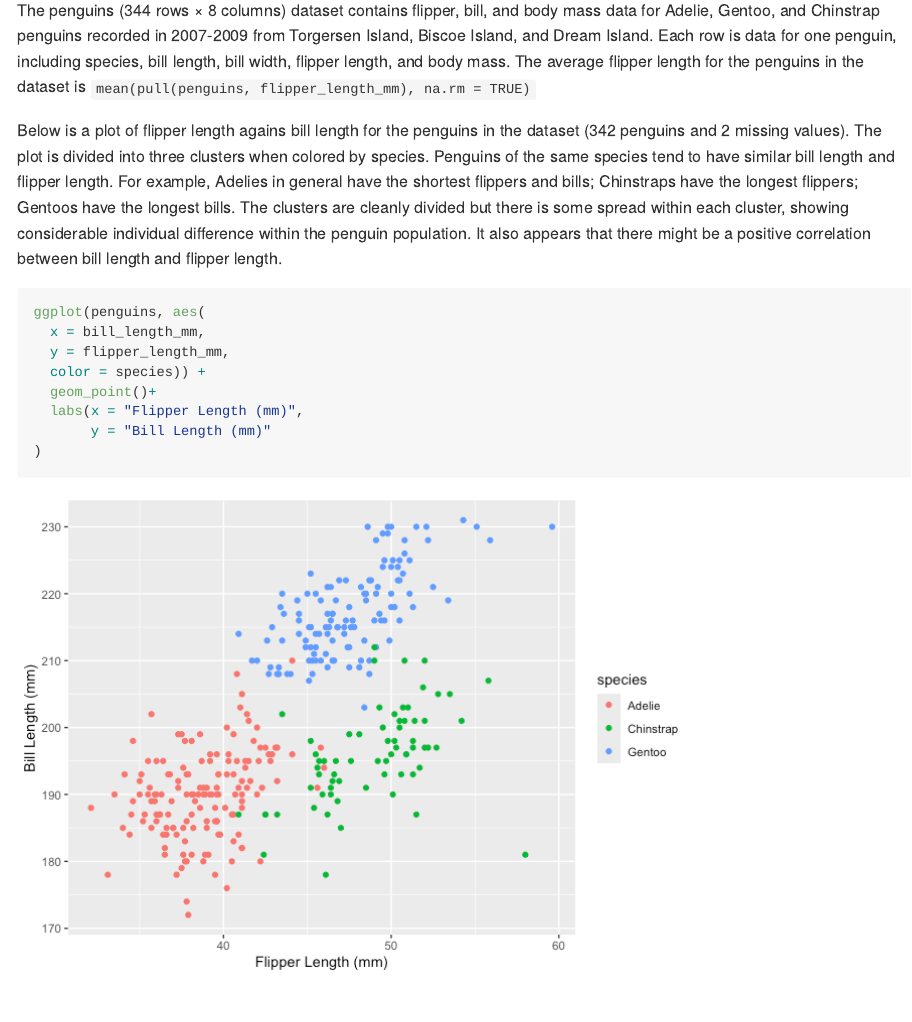
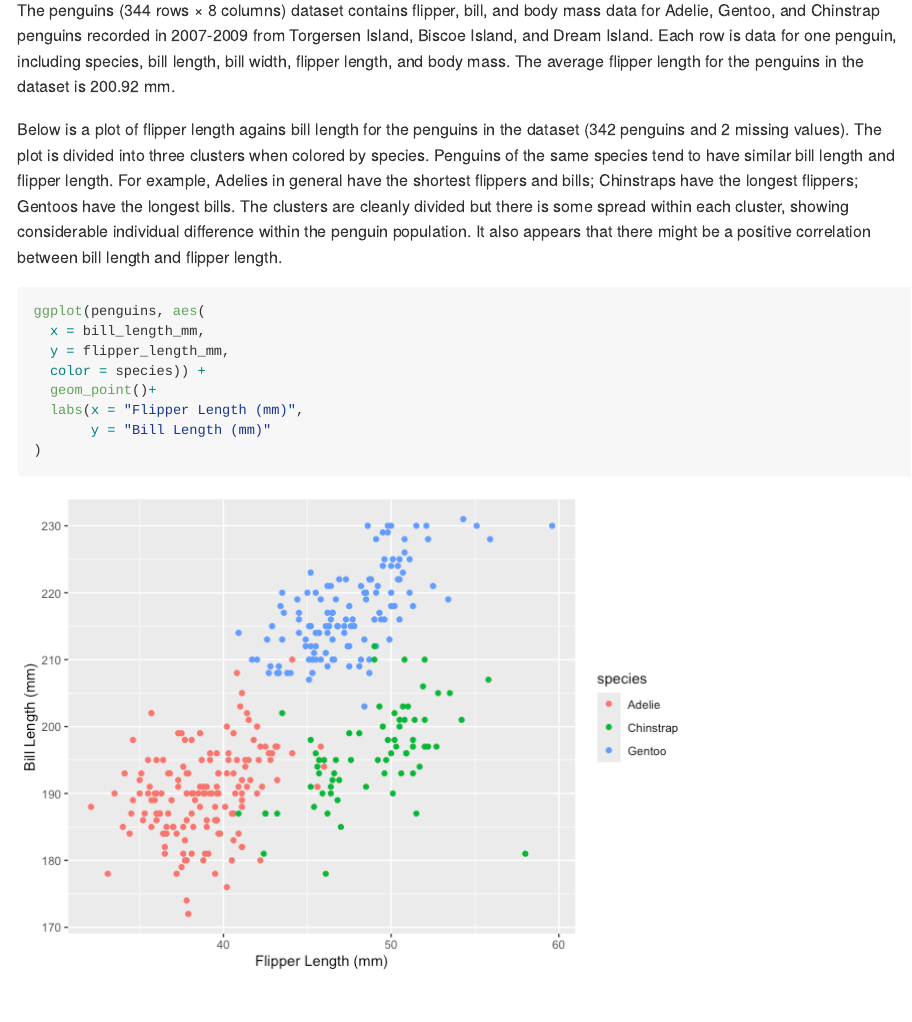
Before and after one commit to AliceZhou1221/p8105_hw1_az2852, an R Markdown document (p8105_hw1_az2852.Rmd): the page in a window 1100 px wide, from 270 px down. The pictures show the output file p8105_hw1_az2852.md that the author committed with the source, drawn offline in the style of GitHub; long lines of code are wrapped.

Commit message:
Q1 edited

````diff
--- a/p8105_hw1_az2852.Rmd
+++ b/p8105_hw1_az2852.Rmd
@@ -11,7 +11,7 @@ data("penguins", package = "palmerpenguins")
 library(tidyverse)
 ```
 
-The penguins (344 rows × 8 columns) dataset contains flipper, bill, and body mass data for Adelie, Gentoo, and Chinstrap penguins recorded in 2007-2009 from Torgersen Island, Biscoe Island, and Dream Island. Each row is data for one penguin, including species, bill length, bill width, flipper length, and body mass. The average flipper length for the penguins in the dataset is `mean(pull(penguins, flipper_length_mm), na.rm = TRUE)`
+The penguins (344 rows × 8 columns) dataset contains flipper, bill, and body mass data for Adelie, Gentoo, and Chinstrap penguins recorded in 2007-2009 from Torgersen Island, Biscoe Island, and Dream Island. Each row is data for one penguin, including species, bill length, bill width, flipper length, and body mass. The average flipper length for the penguins in the dataset is `r round(mean(pull(penguins, flipper_length_mm), na.rm = TRUE), digits = 2)` mm.
 
 Below is a plot of flipper length agains bill length for the penguins in the dataset (342 penguins and 2 missing values). The plot is divided into three clusters when colored by species. Penguins of the same species tend to have similar bill length and flipper length. For example, Adelies in general have the shortest flippers and bills; Chinstraps have the longest flippers; Gentoos have the longest bills. The clusters are cleanly divided but there is some spread within each cluster, showing considerable individual difference within the penguin population. It also appears that there might be a positive correlation between bill length and flipper length.
 ```{r scatterplot, warning=FALSE}
````
Also changed, not shown: p8105_hw1_az2852.md.
